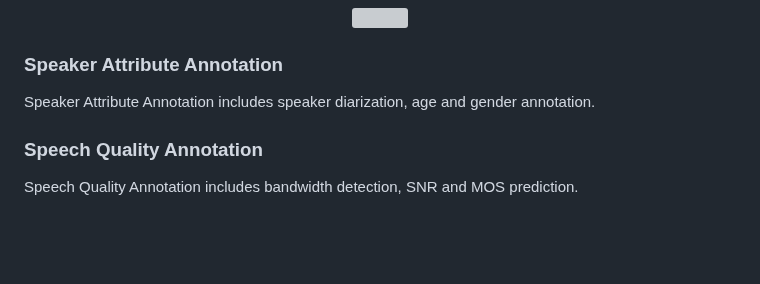
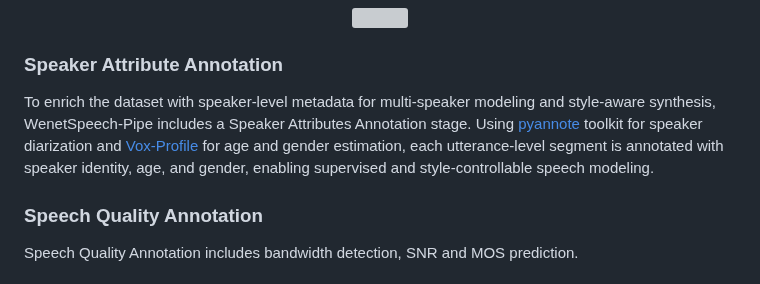
Before and after one commit to llh666521/WenetSpeech-Yue, a Markdown page: README.md, the part around the change. Rendered like a GitHub page; blank space fills up the shorter version; grey boxes are pictures that could not be loaded.

```diff
--- a/README.md
+++ b/README.md
@@ -135,7 +135,8 @@ WenetSpeech-Pipe collects large-scale, in-the-wild speech recordings across dive
 <div align="center"><img width="600px" src="https://github.com/llh666521/WenetSpeech-Yue/blob/main/figs/domain_distribution.svg" /></div>
 
 ### Speaker Attribute Annotation
-Speaker Attribute Annotation includes speaker diarization, age and gender annotation.
+To enrich the dataset with speaker-level metadata for multi-speaker modeling and style-aware synthesis, WenetSpeech-Pipe includes a Speaker Attributes Annotation stage. Using [pyannote](https://github.com/pyannote/pyannote-audio) toolkit for speaker diarization and [Vox-Profile](https://github.com/tiantiaf0627/vox-profile-release) for age and gender estimation, each utterance-level segment is annotated with speaker identity, age, and gender, enabling supervised and style-controllable speech modeling.
+
 ### Speech Quality Annotation
 Speech Quality Annotation includes bandwidth detection, SNR and MOS prediction.
 ### Automatic Speech Recognition
```
